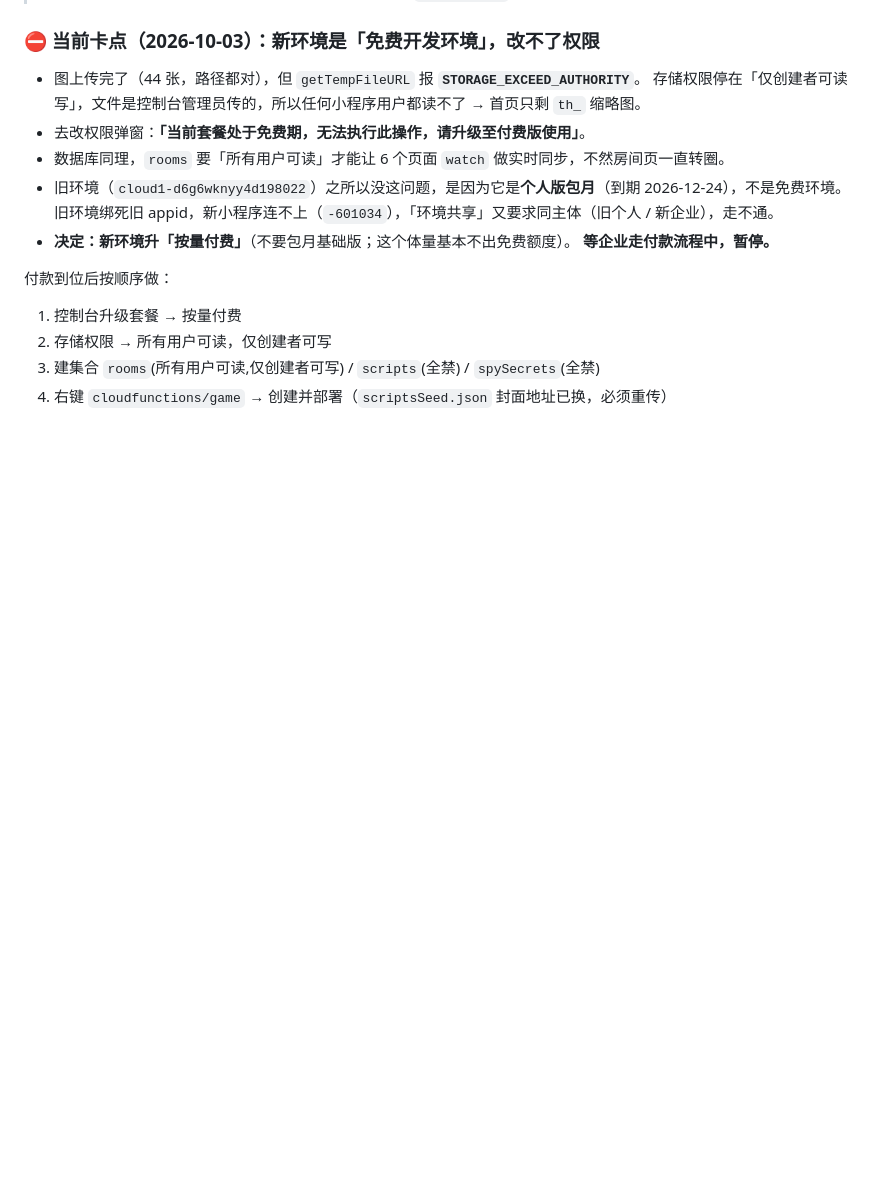
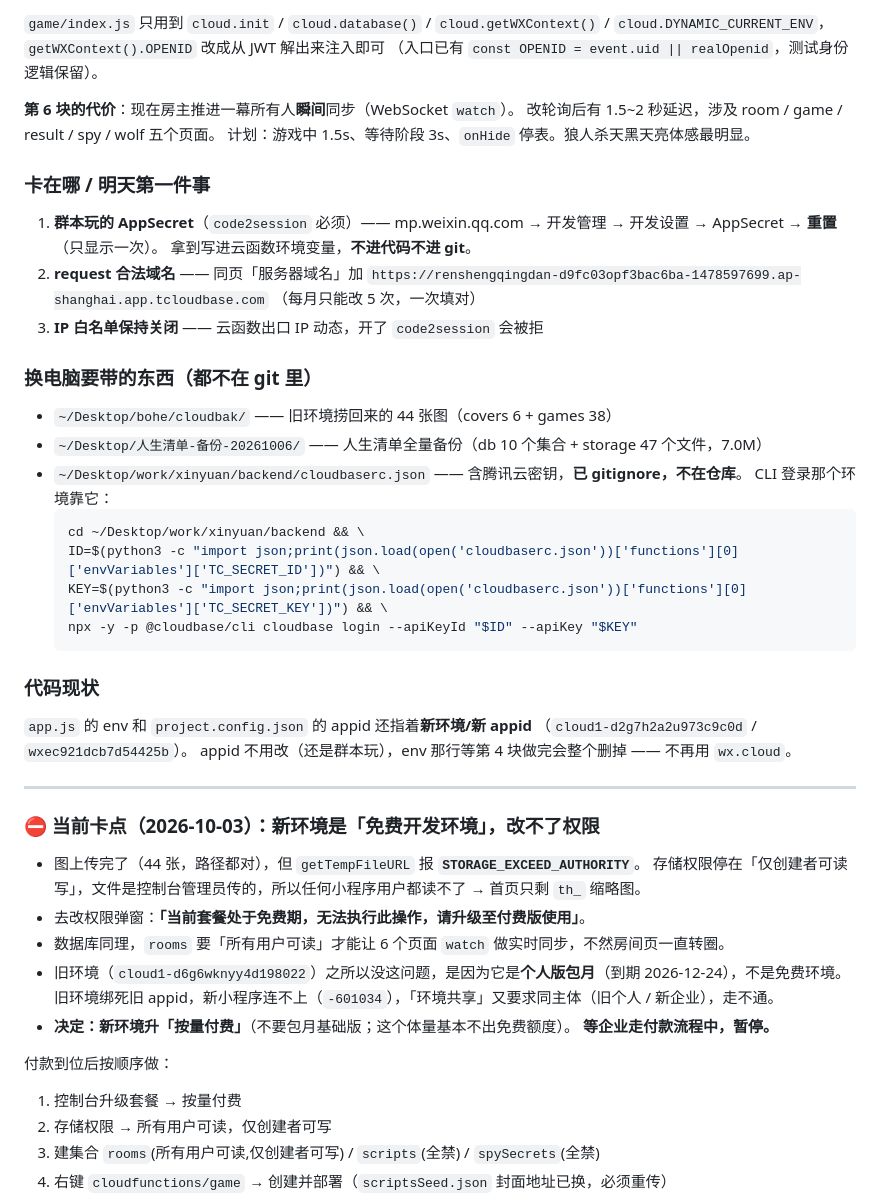
Before and after one commit to sunandsong/wxjubensha, a Markdown page: docs/开发进度与交接.md, the part around one of its changes. Rendered like a GitHub page; blank space fills up the shorter version.

````diff
--- a/docs/开发进度与交接.md
+++ b/docs/开发进度与交接.md
@@ -24,3 +80,41 @@
+`game/index.js` 只用到 `cloud.init` / `cloud.database()` / `cloud.getWXContext()` /
+`cloud.DYNAMIC_CURRENT_ENV`，`getWXContext().OPENID` 改成从 JWT 解出来注入即可
+（入口已有 `const OPENID = event.uid || realOpenid`，测试身份逻辑保留）。
+
+**第 6 块的代价**：现在房主推进一幕所有人**瞬间**同步（WebSocket `watch`）。
+改轮询后有 1.5~2 秒延迟，涉及 room / game / result / spy / wolf 五个页面。
+计划：游戏中 1.5s、等待阶段 3s、`onHide` 停表。狼人杀天黑天亮体感最明显。
+
+### 卡在哪 / 明天第一件事
+
+1. **群本玩的 AppSecret**（`code2session` 必须）——
+   mp.weixin.qq.com → 开发管理 → 开发设置 → AppSecret → **重置**（只显示一次）。
+   拿到写进云函数环境变量，**不进代码不进 git**。
+2. **request 合法域名** —— 同页「服务器域名」加
+   `https://renshengqingdan-d9fc03opf3bac6ba-1478597699.ap-shanghai.app.tcloudbase.com`
+   （每月只能改 5 次，一次填对）
+3. **IP 白名单保持关闭** —— 云函数出口 IP 动态，开了 `code2session` 会被拒
+
+### 换电脑要带的东西（都不在 git 里）
+
+- `~/Desktop/bohe/cloudbak/` —— 旧环境捞回来的 44 张图（covers 6 + games 38）
+- `~/Desktop/人生清单-备份-20261006/` —— 人生清单全量备份（db 10 个集合 + storage 47 个文件，7.0M）
+- `~/Desktop/work/xinyuan/backend/cloudbaserc.json` —— 含腾讯云密钥，**已 gitignore，不在仓库**。
+  CLI 登录那个环境靠它：
+  ```bash
+  cd ~/Desktop/work/xinyuan/backend && \
+  ID=$(python3 -c "import json;print(json.load(open('cloudbaserc.json'))['functions'][0]['envVariables']['TC_SECRET_ID'])") && \
+  KEY=$(python3 -c "import json;print(json.load(open('cloudbaserc.json'))['functions'][0]['envVariables']['TC_SECRET_KEY'])") && \
+  npx -y -p @cloudbase/cli cloudbase login --apiKeyId "$ID" --apiKey "$KEY"
+  ```
+
+### 代码现状
+
+`app.js` 的 env 和 `project.config.json` 的 appid 还指着**新环境/新 appid**
+（`cloud1-d2g7h2a2u973c9c0d` / `wxec921dcb7d54425b`）。
+appid 不用改（还是群本玩），env 那行等第 4 块做完会整个删掉 —— 不再用 `wx.cloud`。
+
+---
 
 ### ⛔ 当前卡点（2026-10-03）：新环境是「免费开发环境」，改不了权限
 
````
Also changed, not shown: other parts of docs/开发进度与交接.md (+56 -0 lines).
